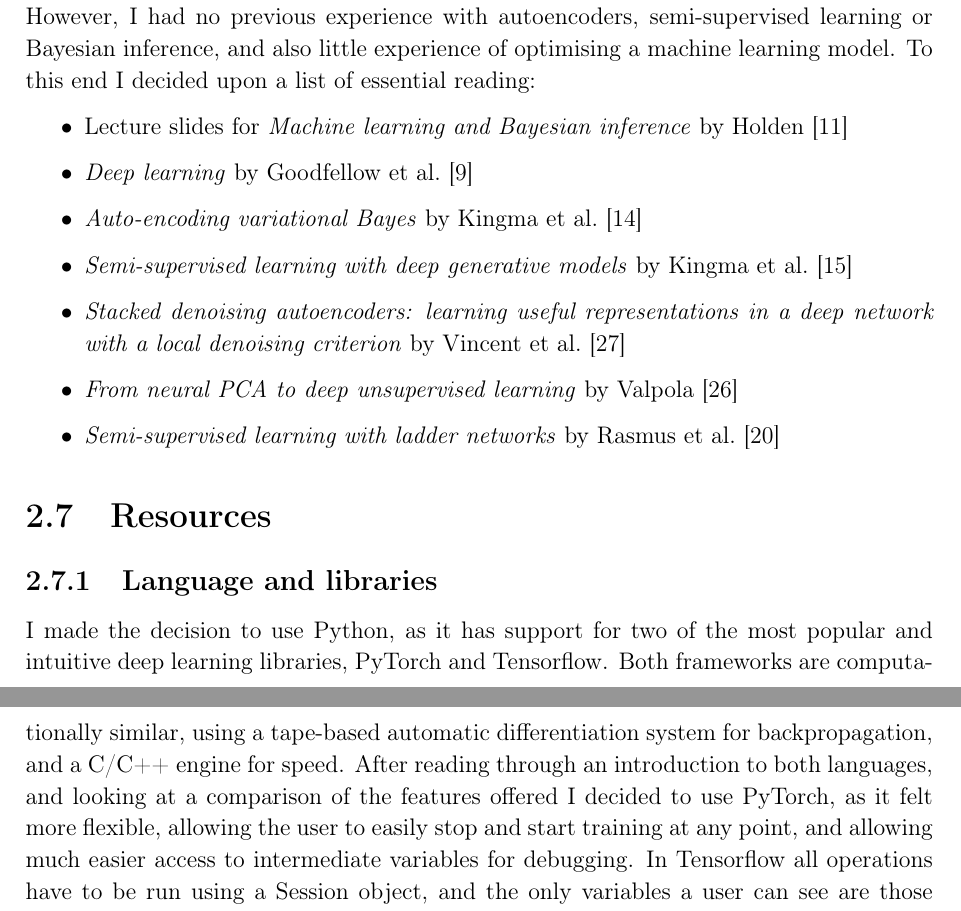
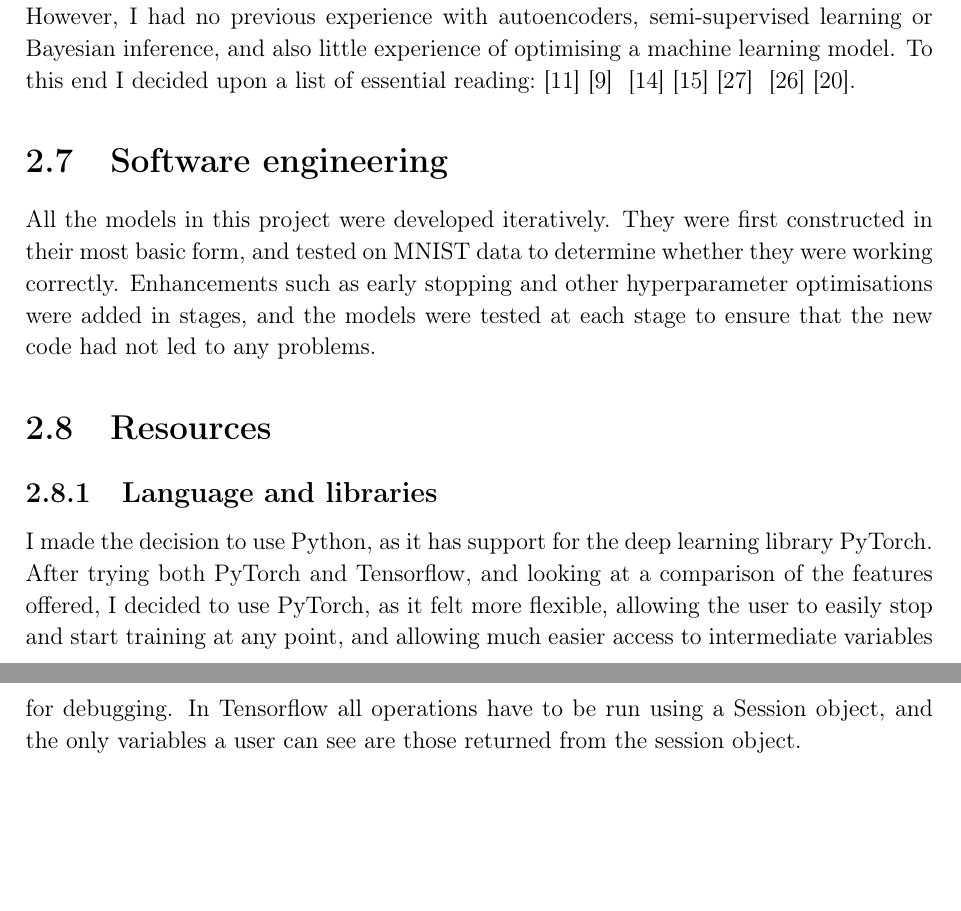
Before and after one commit to Clondon98/PartIIDiss, a LaTeX thesis (diss.tex, which reads preparation.tex): two parts of pages 27 and 28 of 69, joined at a grey line, cut so that both start at the same text, the shorter picture padded with empty space. Compiled offline with pdfLaTeX.

Commit message:
some changes

```diff
--- a/preparation.tex
+++ b/preparation.tex
@@ -769,25 +748,21 @@ With these models selected and the success criteria defined above the requiremen
 I had some previous knowledge about neural networks and machine learning techniques through completing \textit{Introduction to data science}
 and \textit{Artificial intelligence I} as part of Part IB, and completing the machine learning course by Andrew Ng on Coursera. However,
 I had no previous experience with autoencoders, semi-supervised learning or Bayesian inference, and also little experience of optimising
-a machine learning model. To this end I decided upon a list of essential reading:
+a machine learning model. To this end I decided upon a list of essential reading:~\cite{ML_Bayes}~\cite{Goodfellow-et-al-2016}
+~\cite{DBLP:journals/corr/KingmaW13}~\cite{DBLP:journals/corr/KingmaRMW14}~\cite{Vincent:2010:SDA:1756006.1953039}
+~\cite{DBLP:journals/corr/Valpola14}~\cite{DBLP:journals/corr/RasmusVHBR15}.
 
-\begin{itemize}
-  \item Lecture slides for \textit{Machine learning and Bayesian inference} by Holden~\cite{ML_Bayes}
-  \item \textit{Deep learning} by Goodfellow et al.~\cite{Goodfellow-et-al-2016}
-  \item \textit{Auto-encoding variational Bayes} by Kingma et al.~\cite{DBLP:journals/corr/KingmaW13}
-  \item \textit{Semi-supervised learning with deep generative models} by Kingma et al.~\cite{DBLP:journals/corr/KingmaRMW14}
-  \item \textit{Stacked denoising autoencoders: learning useful representations in a deep network with a local denoising criterion} by
-        Vincent et al.~\cite{Vincent:2010:SDA:1756006.1953039}
-  \item \textit{From neural PCA to deep unsupervised learning} by Valpola~\cite{DBLP:journals/corr/Valpola14}
-  \item \textit{Semi-supervised learning with ladder networks} by Rasmus et al.~\cite{DBLP:journals/corr/RasmusVHBR15}
-\end{itemize}
+\section{Software engineering}
+
+All the models in this project were developed iteratively. They were first constructed in their most basic form, and tested on MNIST
+data to determine whether they were working correctly. Enhancements such as early stopping and other hyperparameter optimisations were
+added in stages, and the models were tested at each stage to ensure that the new code had not led to any problems.
 
 \section{Resources}
 
 \subsection{Language and libraries}
-I made the decision to use Python, as it has support for two of the most popular and intuitive deep learning libraries, PyTorch and
-Tensorflow. Both frameworks are computationally similar, using a tape-based automatic differentiation system for backpropagation, and a C/C++
-engine for speed. After reading through an introduction to both languages, and looking at a comparison of the features offered I decided to
+I made the decision to use Python, as it has support for the deep learning library PyTorch.  After trying both PyTorch and Tensorflow,
+and looking at a comparison of the features offered, I decided to
 use PyTorch, as it felt more flexible, allowing the user to easily stop and start training at any point, and allowing much easier access
 to intermediate variables for debugging. In Tensorflow all operations have to be run using a Session object, and the only variables a
 user can see are those returned from the session object.
```
Also changed, not shown: implementation.tex (+21 -1 lines), diss.pdf, preparation.tex (21 more changed lines).
